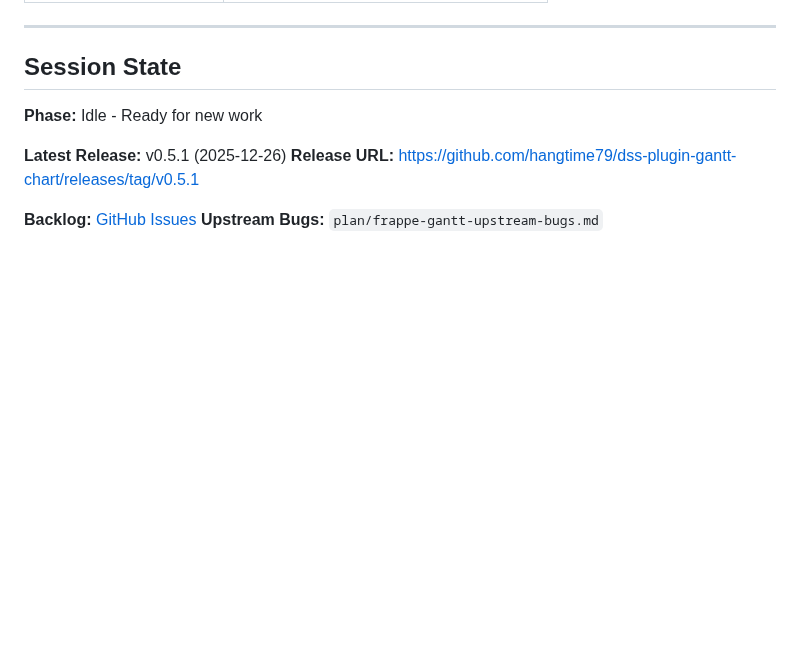
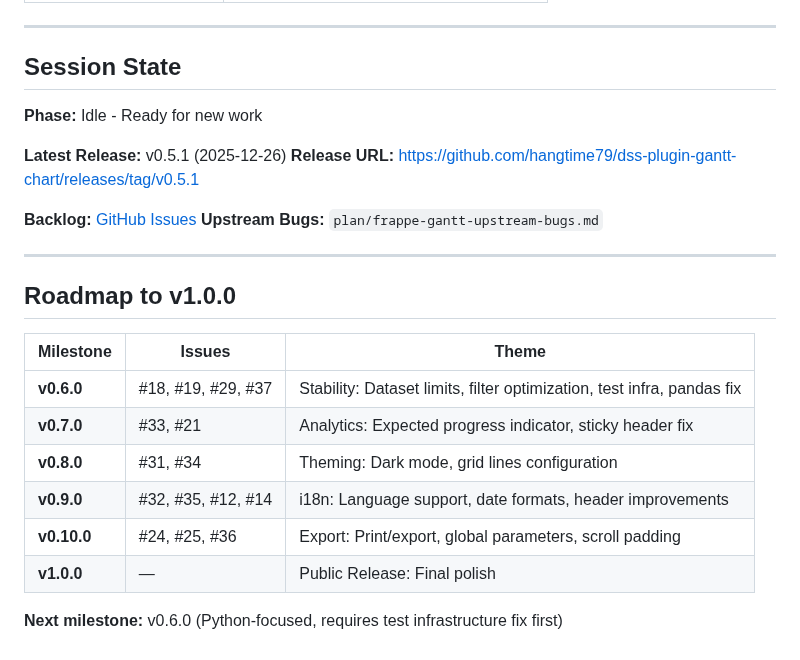
Before and after one commit to hangtime79/dss-plugin-gantt-chart, a Markdown page: CLAUDE.md, the part around the change. GitHub-like rendering; blank space fills up the shorter version.

Commit message:
docs: Add roadmap to v1.0.0 in CLAUDE.md

```diff
--- a/CLAUDE.md
+++ b/CLAUDE.md
@@ -131,3 +131,18 @@ Simple fixes with plenty of context don't need intervention tracking.
 
 **Backlog:** [GitHub Issues](https://github.com/hangtime79/dss-plugin-gantt-chart/issues)
 **Upstream Bugs:** `plan/frappe-gantt-upstream-bugs.md`
+
+---
+
+## Roadmap to v1.0.0
+
+| Milestone | Issues | Theme |
+|-----------|--------|-------|
+| **v0.6.0** | #18, #19, #29, #37 | Stability: Dataset limits, filter optimization, test infra, pandas fix |
+| **v0.7.0** | #33, #21 | Analytics: Expected progress indicator, sticky header fix |
+| **v0.8.0** | #31, #34 | Theming: Dark mode, grid lines configuration |
+| **v0.9.0** | #32, #35, #12, #14 | i18n: Language support, date formats, header improvements |
+| **v0.10.0** | #24, #25, #36 | Export: Print/export, global parameters, scroll padding |
+| **v1.0.0** | — | Public Release: Final polish |
+
+**Next milestone:** v0.6.0 (Python-focused, requires test infrastructure fix first)
```
